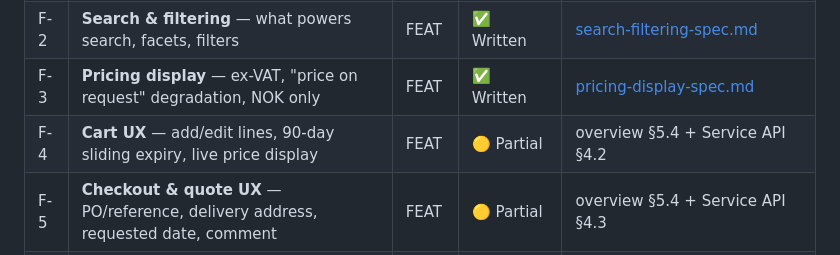
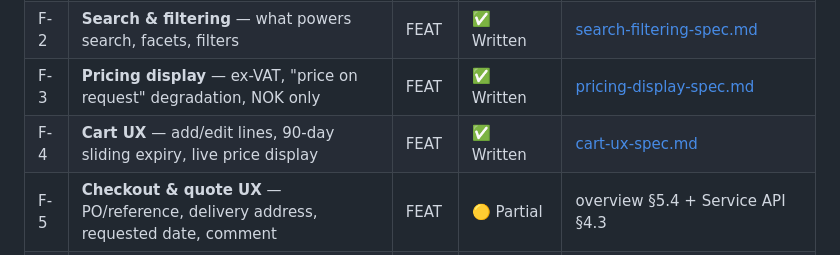
Before and after one commit to kairs/pretec-spec, a Markdown page: docs/spec-index.md, the part around the change. GitHub-like rendering.

```diff
--- a/docs/spec-index.md
+++ b/docs/spec-index.md
@@ -73,7 +73,7 @@ storefront/user-facing capability · **CFG** = platform configuration · **XC**
 | F-1 | **Catalog & product browsing** — listing, product detail, anonymous browsing | FEAT | ✅ Written | [catalog-browsing-spec.md](catalog-browsing-spec.md) |
 | F-2 | **Search & filtering** — what powers search, facets, filters | FEAT | ✅ Written | [search-filtering-spec.md](search-filtering-spec.md) |
 | F-3 | **Pricing display** — ex-VAT, "price on request" degradation, NOK only | FEAT | ✅ Written | [pricing-display-spec.md](pricing-display-spec.md) |
-| F-4 | **Cart UX** — add/edit lines, 90-day sliding expiry, live price display | FEAT | 🟡 Partial | overview §5.4 + Service API §4.2 |
+| F-4 | **Cart UX** — add/edit lines, 90-day sliding expiry, live price display | FEAT | ✅ Written | [cart-ux-spec.md](cart-ux-spec.md) |
 | F-5 | **Checkout & quote UX** — PO/reference, delivery address, requested date, comment | FEAT | 🟡 Partial | overview §5.4 + Service API §4.3 |
 | F-6 | **My Page / Min side** — order & invoice history, scoping, PDF download | FEAT | 🟡 Partial | overview §5.5 + Service API §4.4 |
 | F-7 | **Customer registration & approval** — application → approval → invitation (new company in RamBase) | FEAT | 🟡 Partial | [registration-approval-spec.md](registration-approval-spec.md) (consolidating [flows-customer-sync.md](flows-customer-sync.md)) |
```
Also changed, not shown: docs/cart-ux-spec.md (added, +136 -0 lines).
